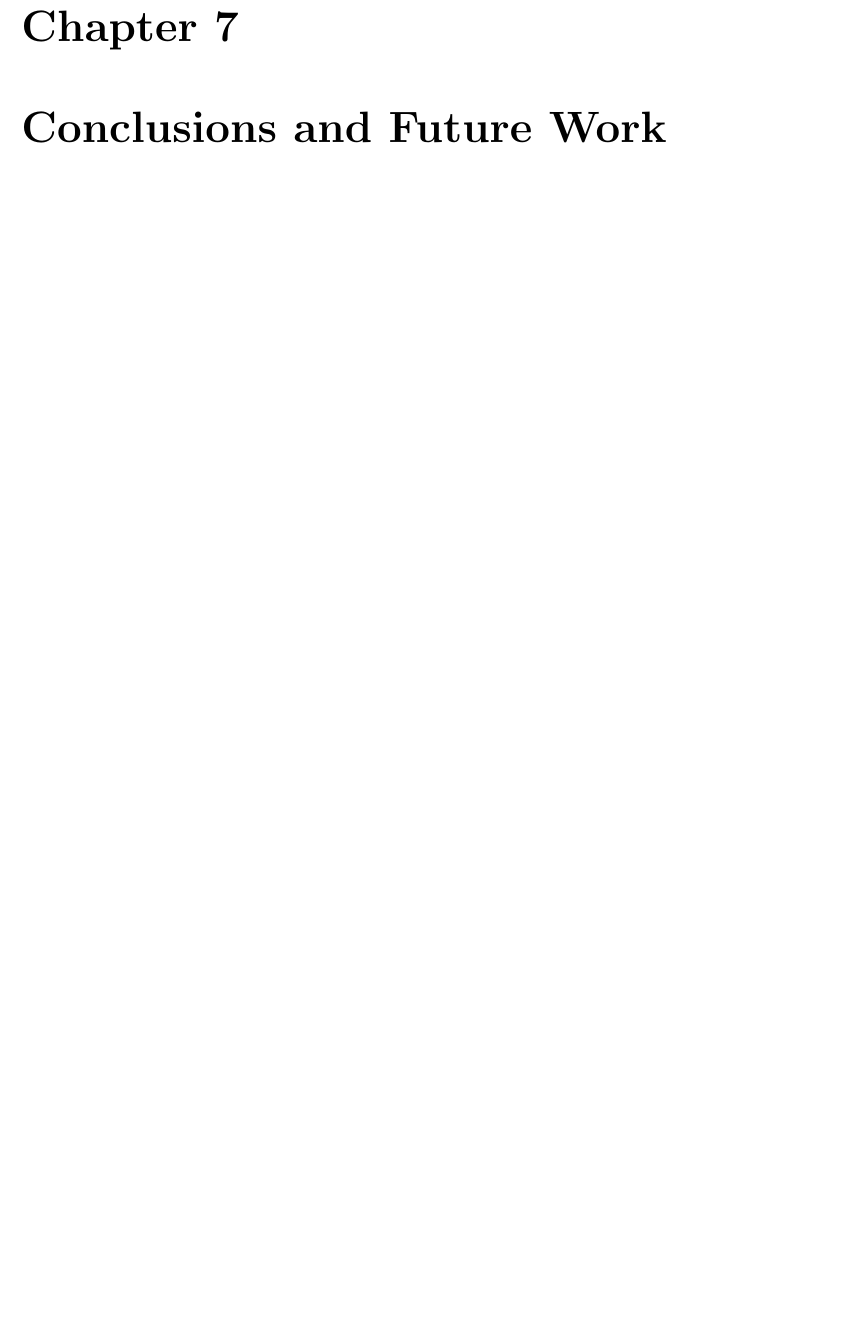
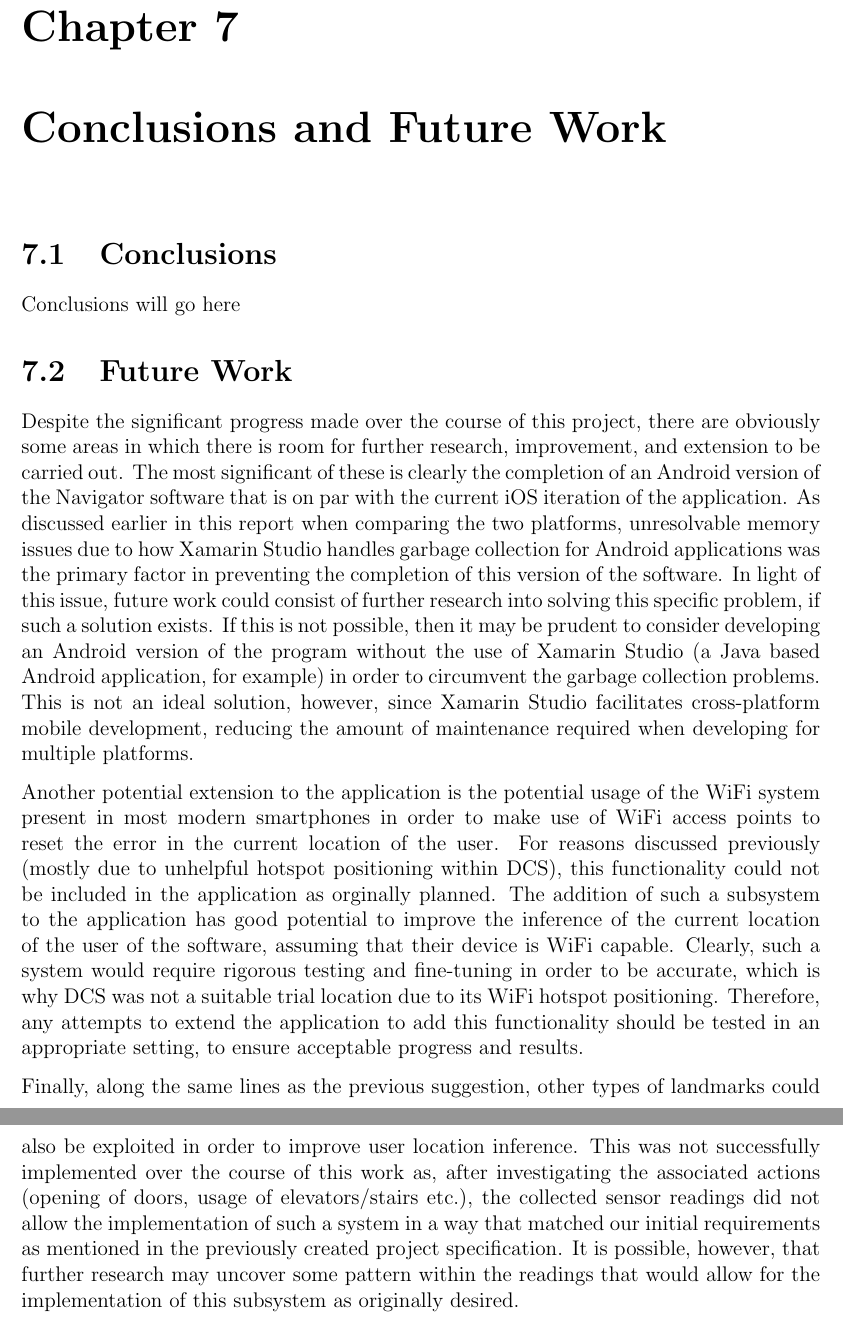
Before and after one commit to joey94/Group-Report, a LaTeX thesis (main.tex, which reads Conclusion.tex): part of page 76 of 79 before the commit and two parts of pages 76 and 77 of 80 after it, the two joined at a grey line, cut so that both start at the same text, the shorter picture padded with empty space. Compiled offline with pdfLaTeX.

Commit message:
Added future work section. Also fixed another typo in research that Dan missed :^^^^)

```diff
--- a/Conclusion.tex
+++ b/Conclusion.tex
@@ -1,5 +1,29 @@
 \documentclass[main.tex]{subfiles}
+\begin{document}
+    \chapter{Conclusions and Future Work}
+        \section{Conclusions}
+            Conclusions will go here
+        \section{Future Work}
+            Despite the significant progress made over the course of this project, there are obviously some areas in which there is room for
+            further research, improvement, and extension to be carried out. The most significant of these is clearly the completion of an Android version of the
+            Navigator software that is on par with the current iOS iteration of the application. As discussed earlier in this report when comparing
+            the two platforms, unresolvable memory issues due to how Xamarin Studio handles garbage collection for Android applications was the
+            primary factor in preventing the completion of this version of the software. In light of this issue, future work could consist of further research
+            into solving this specific problem, if such a solution exists. If this is not possible, then it may be prudent to consider developing an Android version
+            of the program without the use of Xamarin Studio (a Java based Android application, for example) in order to circumvent the garbage collection problems. This is
+            not an ideal solution, however, since Xamarin Studio facilitates cross-platform mobile development, reducing the amount of maintenance required when developing
+            for multiple platforms.
 
-\begin{document}
-\chapter{Conclusions and Future Work}
+            Another potential extension to the application is the potential usage of the WiFi system present in most modern smartphones in order to make use
+            of WiFi access points to reset the error in the current location of the user. For reasons discussed previously (mostly due to unhelpful hotspot positioning within
+            DCS), this functionality could not be included in the application as orginally planned. The addition of such a subsystem to the application has good potential to
+            improve the inference of the current location of the user of the software, assuming that their device is WiFi capable. Clearly, such a system would require
+            rigorous testing and fine-tuning in order to be accurate, which is why DCS was not a suitable trial location due to its WiFi hotspot positioning. Therefore,
+            any attempts to extend the application to add this functionality should be tested in an appropriate setting, to ensure acceptable progress and results.
+
+            Finally, along the same lines as the previous suggestion, other types of landmarks could also be exploited in order to improve user location inference. This
+            was not successfully implemented over the course of this work as, after investigating the associated actions (opening of doors, usage of elevators/stairs etc.),
+            the collected sensor readings did not allow the implementation of such a system in a way that matched our initial requirements as mentioned in the previously
+            created project specification. It is possible, however, that further research may uncover some pattern within the readings that would allow for the implementation
+            of this subsystem as originally desired.
 \end{document}
```
Also changed, not shown: Research.tex (+1 -1 lines).
